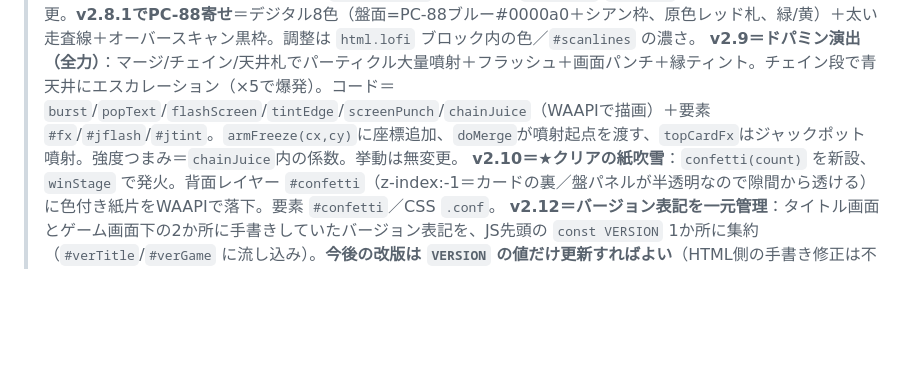
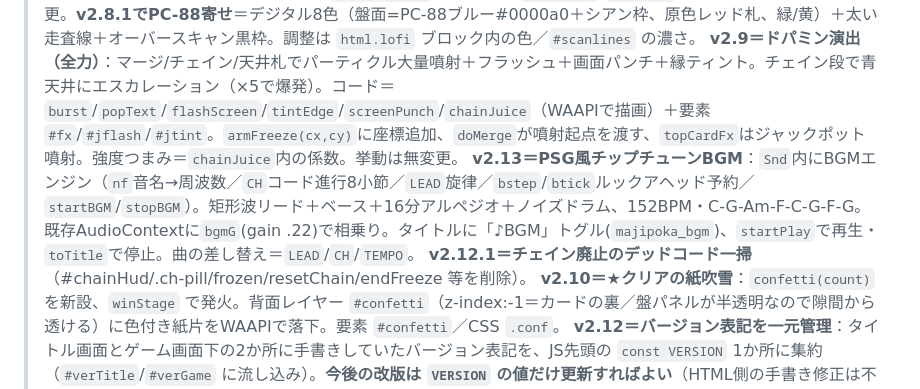
Before and after one commit to haristweet/number-link-puzzle, a Markdown page: HANDOFF.md, the part around the change. GitHub-like rendering; blank space fills up the shorter version.

Commit message:
docs: HANDOFF/メモリにv2.13(BGM)反映
Co-Authored-By: Claude Opus 4.8 <noreply@anthropic.com>

```diff
--- a/HANDOFF.md
+++ b/HANDOFF.md
@@ -46,6 +46,8 @@
 > **v2.7.1＝CHAIN表示のドッジ**：なぞり中の指が上2段ならHUDを盤面下端へ(`#chainHud.low`)、下2段で上端復帰、中段据え置き（`hudDodge`、start/moveで発火、チェイン終了でリセット）。
 > **v2.8＝ローレゾ（8bit風）モード**：タイトルの「ローレゾ」ボタンで `html.lofi` 全切替（`localStorage 'majipoka_lofi'`・起動時復元）。スキャンライン(`#scanlines`)＋カクカク札＋フラット配色＋ドット字（DotGothic16をON時のみ遅延読込・`loadLofiFont`）。コード＝`applyLofi`/`initLofi`、見た目のみ・挙動無変更。**v2.8.1でPC-88寄せ**＝デジタル8色（盤面=PC-88ブルー#0000a0＋シアン枠、原色レッド札、緑/黄）＋太い走査線＋オーバースキャン黒枠。調整は `html.lofi` ブロック内の色／`#scanlines` の濃さ。
 > **v2.9＝ドパミン演出（全力）**：マージ/チェイン/天井札でパーティクル大量噴射＋フラッシュ＋画面パンチ＋縁ティント。チェイン段で青天井にエスカレーション（×5で爆発）。コード＝`burst`/`popText`/`flashScreen`/`tintEdge`/`screenPunch`/`chainJuice`（WAAPIで描画）＋要素 `#fx`/`#jflash`/`#jtint`。`armFreeze(cx,cy)`に座標追加、`doMerge`が噴射起点を渡す、`topCardFx`はジャックポット噴射。強度つまみ＝`chainJuice`内の係数。挙動は無変更。
+> **v2.13＝PSG風チップチューンBGM**：`Snd`内にBGMエンジン（`nf`音名→周波数／`CH`コード進行8小節／`LEAD`旋律／`bstep`/`btick`ルックアヘッド予約／`startBGM`/`stopBGM`）。矩形波リード＋ベース＋16分アルペジオ＋ノイズドラム、152BPM・C-G-Am-F-C-G-F-G。既存AudioContextに`bgmG`(gain .22)で相乗り。タイトルに「♪BGM」トグル(`majipoka_bgm`)、`startPlay`で再生・`toTitle`で停止。曲の差し替え＝`LEAD`/`CH`/`TEMPO`。
+> **v2.12.1＝チェイン廃止のデッドコード一掃**（#chainHud/.ch-pill/frozen/resetChain/endFreeze 等を削除）。
 > **v2.10＝★クリアの紙吹雪**：`confetti(count)` を新設、`winStage` で発火。背面レイヤー `#confetti`（z-index:-1＝カードの裏／盤パネルが半透明なので隙間から透ける）に色付き紙片をWAAPIで落下。要素 `#confetti`／CSS `.conf`。
 > **v2.12＝バージョン表記を一元管理**：タイトル画面とゲーム画面下の2か所に手書きしていたバージョン表記を、JS先頭の `const VERSION` 1か所に集約（`#verTitle`/`#verGame` に流し込み）。**今後の改版は `VERSION` の値だけ更新すればよい**（HTML側の手書き修正は不要）。
 
```
